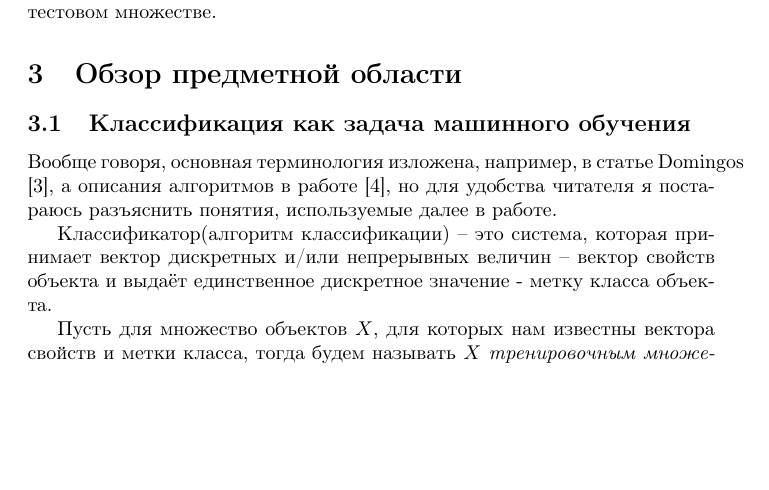
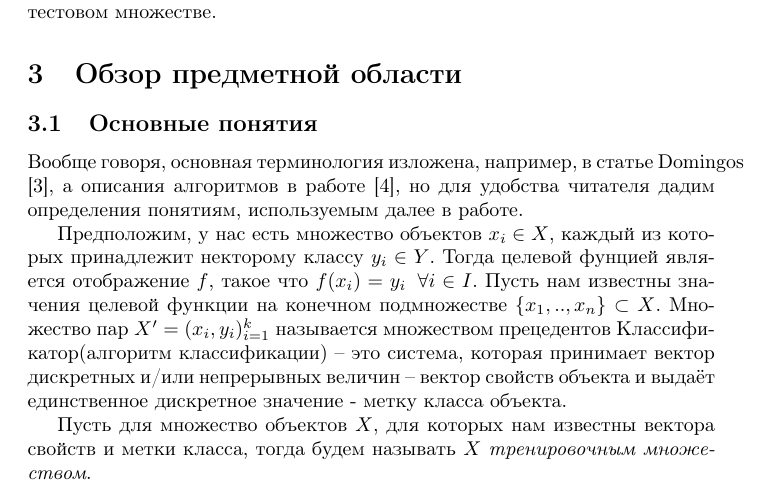
Before and after one commit to vladimir-nazarenko/spbu, a LaTeX document (paper.tex): part of page 2 of 10, cut so that both start at the same text, the shorter picture padded with empty space. Compiled offline with pdfLaTeX.

Commit message:
Revised version

```diff
--- a/paper.tex
+++ b/paper.tex
@@ -45,9 +45,10 @@
 
 
 \section{Обзор предметной области}
-\subsection{Классификация как задача машинного обучения}
-Вообще говоря, основная терминология изложена, например, в статье Domingos \cite{fewUseful}, а описания алгоритмов в работе \cite{wu2008top}, но для удобства читателя я постараюсь разъяснить понятия, используемые далее в работе.
+\subsection{Основные понятия}
+Вообще говоря, основная терминология изложена, например, в статье Domingos \cite{fewUseful}, а описания алгоритмов в работе \cite{wu2008top}, но для удобства читателя дадим определения понятиям, используемым далее в работе.
 
+Предположим, у нас есть множество объектов $x_i \in X$, каждый из которых принадлежит некторому классу $y_i \in Y$. Тогда целевой фунцией является отображение $f$, такое что $f(x_i)=y_i \hspace{2mm} \forall i \in I$. Пусть нам известны значения целевой функции на конечном подмножестве $\{x_1,.., x_n\} \subset X$. Множество пар $X'=(x_i, y_i)_{i=1}^k$ называется множеством прецедентов
 Классификатор(алгоритм классификации) -- это система, которая принимает вектор дискретных и/или непрерывных величин -- вектор свойств объекта и выдаёт единственное дискретное значение - метку класса объекта.
 
 Пусть для множество объектов $X$, для которых нам известны вектора свойств и метки класса, тогда будем называть $X$ \emph{тренировочным множеством}.
```
